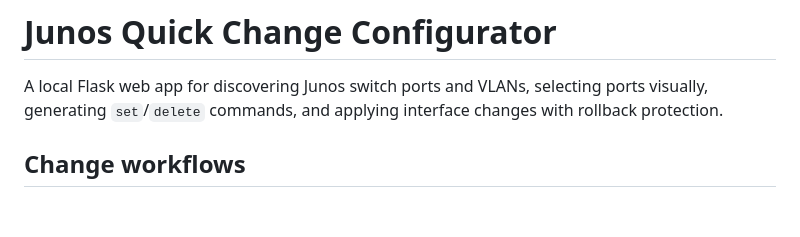
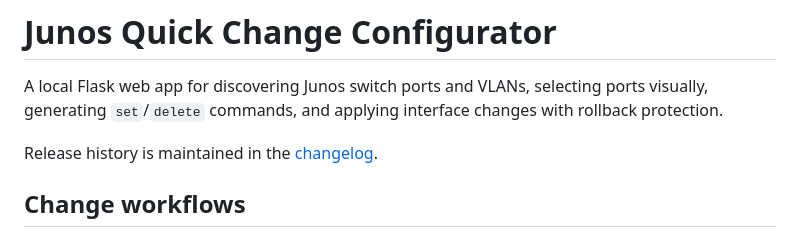
Before and after one commit to cptnkickbutt/junos-helper, a Markdown page: README.md, the part around the change. Drawn GitHub-style; blank space fills up the shorter version.

Commit message:
Add project changelog

```diff
--- a/README.md
+++ b/README.md
@@ -1,6 +1,8 @@
 # Junos Quick Change Configurator
 
 A local Flask web app for discovering Junos switch ports and VLANs, selecting ports visually, generating `set`/`delete` commands, and applying interface changes with rollback protection.
+
+Release history is maintained in the [changelog](CHANGELOG.md).
 
 ## Change workflows
 
```
Also changed, not shown: CHANGELOG.md (added, +37 -0 lines).
